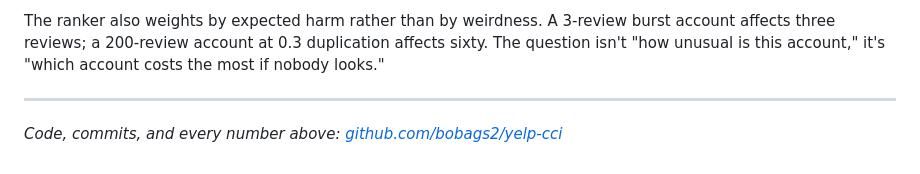
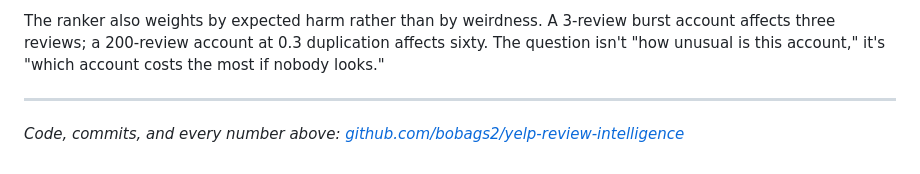
Before and after one commit to bobags2/yelp-review-intelligence, a Markdown page: WRITEUP.md, the part around the change. Rendered like a GitHub page.

Commit message:
Point the writeup at the public repo name
Co-Authored-By: Claude Opus 5 <noreply@anthropic.com>
Claude-Session: https://claude.ai/code/session_0171D1Dd9ZPZkF9QAM276UXJ

```diff
--- a/WRITEUP.md
+++ b/WRITEUP.md
@@ -181,4 +181,4 @@ The ranker also weights by expected harm rather than by weirdness. A 3-review bu
 
 ---
 
-*Code, commits, and every number above: [github.com/bobags2/yelp-cci](https://github.com/bobags2/yelp-cci)*
+*Code, commits, and every number above: [github.com/bobags2/yelp-review-intelligence](https://github.com/bobags2/yelp-review-intelligence)*
```
